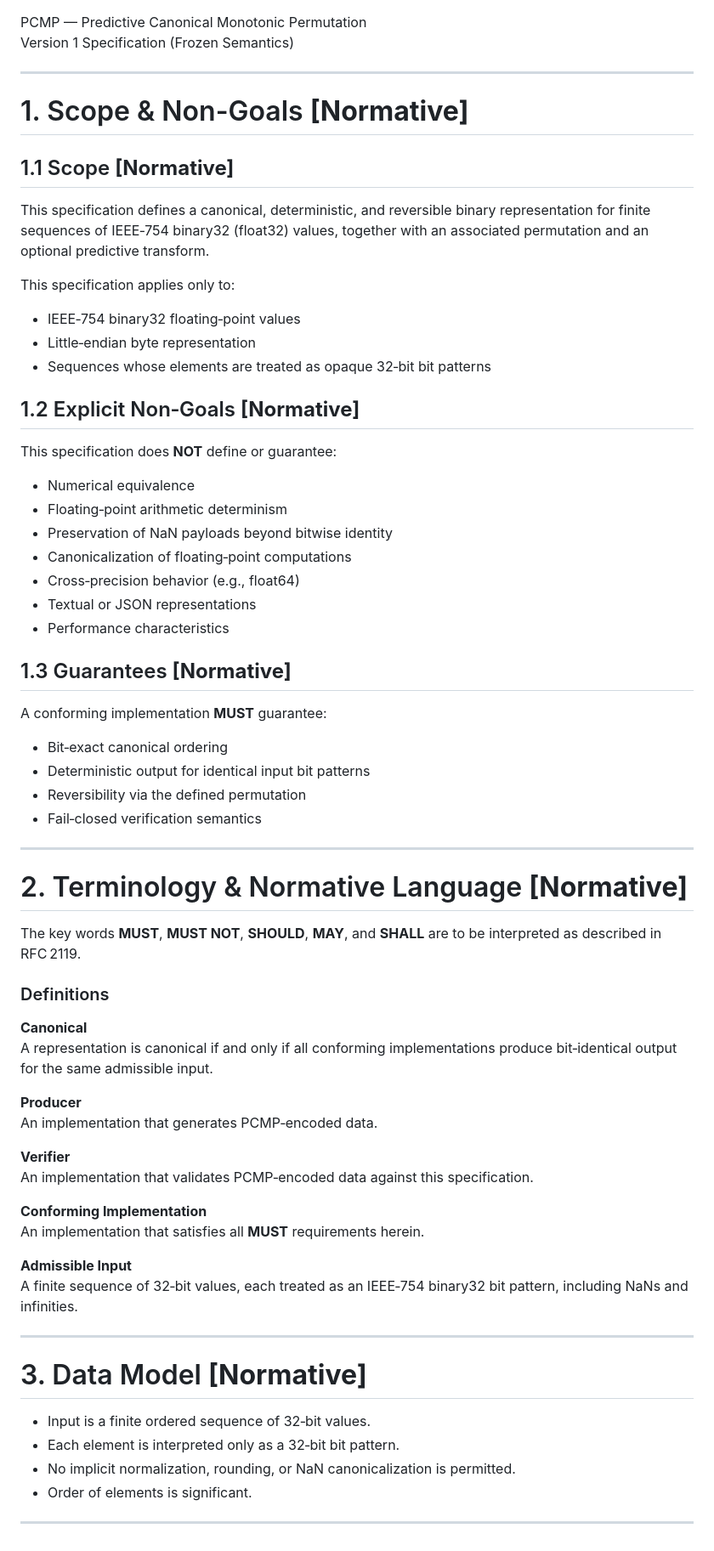
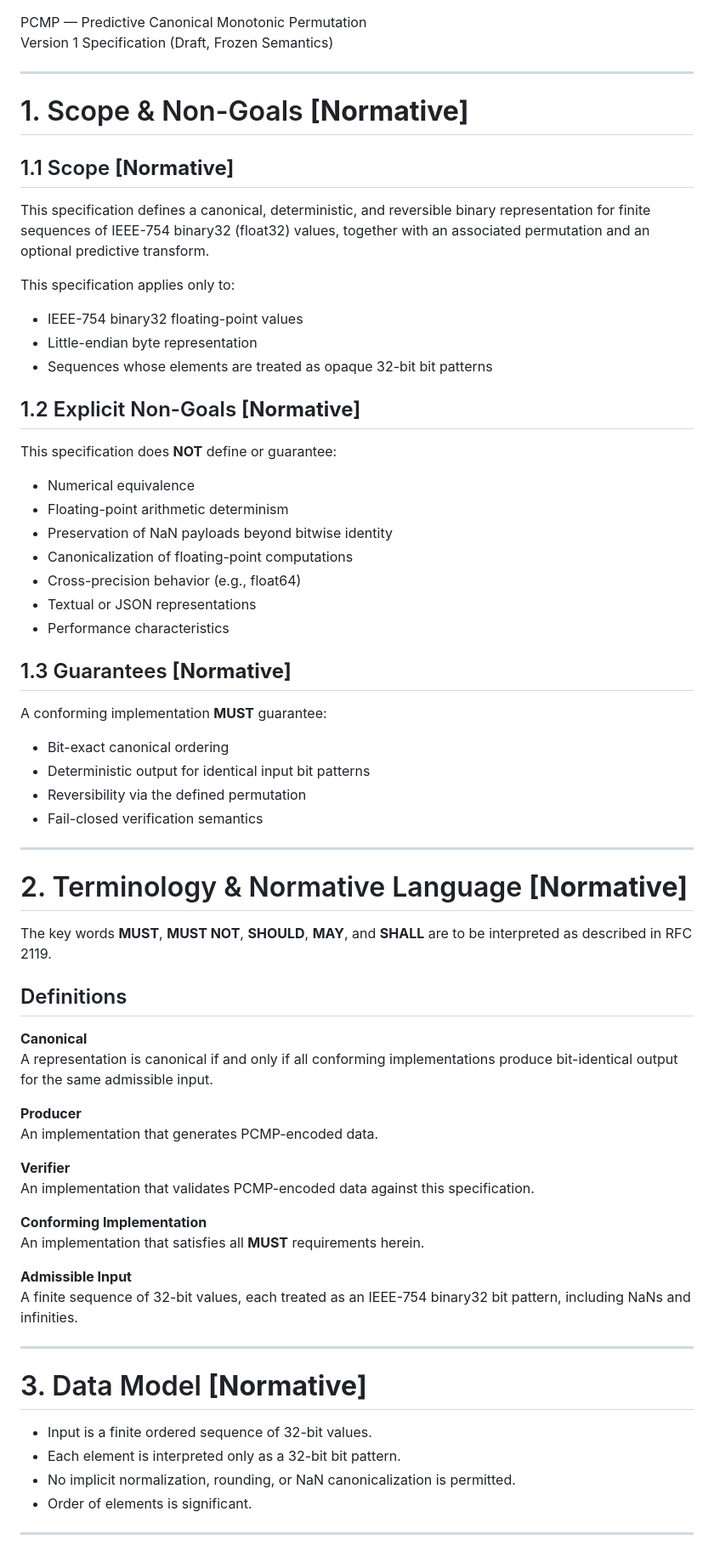
Before and after one commit to SwapnopamMitra/Pr1malFrameWork, a Markdown page: docs/specification.md, the part around one of its changes. Shown at 85% size. GitHub-like rendering.

```diff
--- a/docs/specification.md
+++ b/docs/specification.md
@@ -1,5 +1,5 @@
 PCMP — Predictive Canonical Monotonic Permutation
-Version 1 Specification (Frozen Semantics)
+Version 1 Specification (Draft, Frozen Semantics)
 
 ---
 
@@ -7,61 +7,61 @@ Version 1 Specification (Frozen Semantics)
 
 ## 1.1 Scope **[Normative]**
 
-This specification defines a canonical, deterministic, and reversible binary representation for finite sequences of IEEE‑754 binary32 (float32) values, together with an associated permutation and an optional predictive transform.
+This specification defines a canonical, deterministic, and reversible binary representation for finite sequences of IEEE-754 binary32 (float32) values, together with an associated permutation and an optional predictive transform.
 
 This specification applies only to:
-- IEEE‑754 binary32 floating‑point values
-- Little‑endian byte representation
-- Sequences whose elements are treated as opaque 32‑bit bit patterns
+- IEEE-754 binary32 floating-point values
+- Little-endian byte representation
+- Sequences whose elements are treated as opaque 32-bit bit patterns
 
-## 1.2 Explicit Non‑Goals **[Normative]**
+## 1.2 Explicit Non-Goals **[Normative]**
 
 This specification does **NOT** define or guarantee:
 - Numerical equivalence
-- Floating‑point arithmetic determinism
+- Floating-point arithmetic determinism
 - Preservation of NaN payloads beyond bitwise identity
-- Canonicalization of floating‑point computations
-- Cross‑precision behavior (e.g., float64)
+- Canonicalization of floating-point computations
+- Cross-precision behavior (e.g., float64)
 - Textual or JSON representations
 - Performance characteristics
 
 ## 1.3 Guarantees **[Normative]**
 
 A conforming implementation **MUST** guarantee:
-- Bit‑exact canonical ordering
+- Bit-exact canonical ordering
 - Deterministic output for identical input bit patterns
 - Reversibility via the defined permutation
-- Fail‑closed verification semantics
+- Fail-closed verification semantics
 
 ---
 
 # 2. Terminology & Normative Language **[Normative]**
 
-The key words **MUST**, **MUST NOT**, **SHOULD**, **MAY**, and **SHALL** are to be interpreted as described in RFC 2119.
+The key words **MUST**, **MUST NOT**, **SHOULD**, **MAY**, and **SHALL** are to be interpreted as described in RFC 2119.
 
-### Definitions
+## Definitions
 
 **Canonical**
-A representation is canonical if and only if all conforming implementations produce bit‑identical output for the same admissible input.
+A representation is canonical if and only if all conforming implementations produce bit-identical output for the same admissible input.
 
 **Producer**
-An implementation that generates PCMP‑encoded data.
+An implementation that generates PCMP-encoded data.
 
 **Verifier**
-An implementation that validates PCMP‑encoded data against this specification.
+An implementation that validates PCMP-encoded data against this specification.
 
 **Conforming Implementation**
 An implementation that satisfies all **MUST** requirements herein.
 
 **Admissible Input**
-A finite sequence of 32‑bit values, each treated as an IEEE‑754 binary32 bit pattern, including NaNs and infinities.
+A finite sequence of 32-bit values, each treated as an IEEE-754 binary32 bit pattern, including NaNs and infinities.
 
 ---
 
 # 3. Data Model **[Normative]**
 
-- Input is a finite ordered sequence of 32‑bit values.
-- Each element is interpreted only as a 32‑bit bit pattern.
+- Input is a finite ordered sequence of 32-bit values.
+- Each element is interpreted only as a 32-bit bit pattern.
 - No implicit normalization, rounding, or NaN canonicalization is permitted.
 - Order of elements is significant.
 
```
Also changed, not shown: other parts of docs/specification.md (+76 -63 lines).
